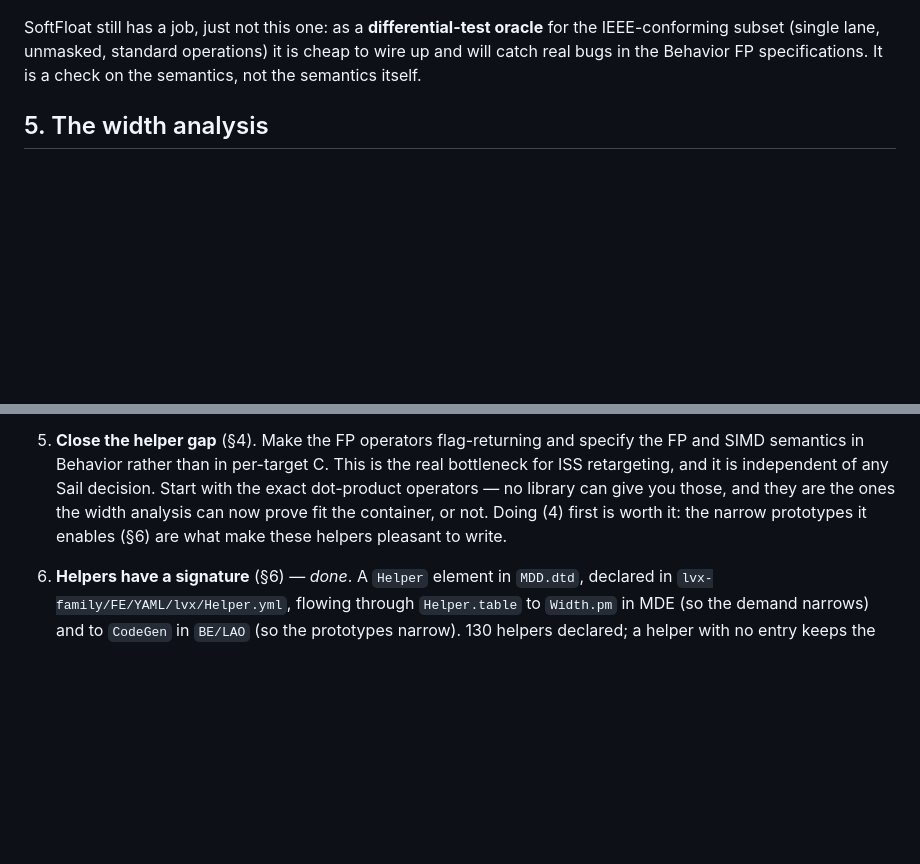
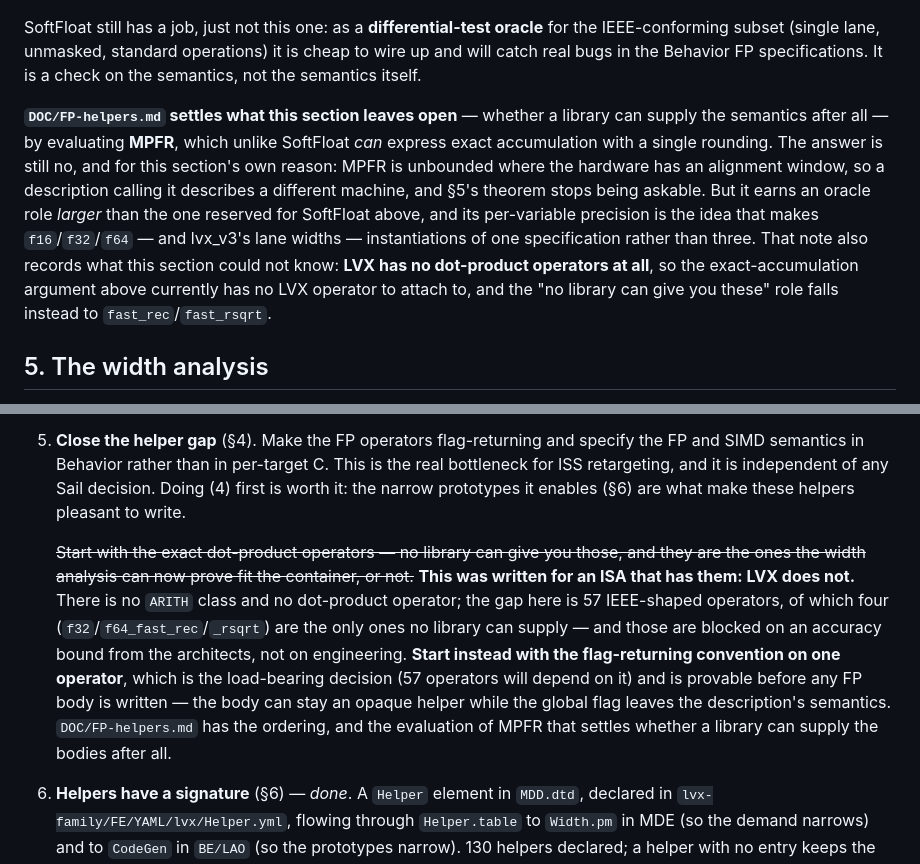
Before and after one commit to bddinechin/lvx-mds, a Markdown page: MDS/DOC/Behavior.md, 2 parts joined by grey strips. GitHub-like rendering; blank space fills up the shorter version.

```diff
--- a/MDS/DOC/Behavior.md
+++ b/MDS/DOC/Behavior.md
@@ -259,6 +259,18 @@ SoftFloat still has a job, just not this one: as a **differential-test oracle**
 the IEEE-conforming subset (single lane, unmasked, standard operations) it is cheap
 to wire up and will catch real bugs in the Behavior FP specifications. It is a
 check on the semantics, not the semantics itself.
+
+**`DOC/FP-helpers.md` settles what this section leaves open** — whether a library can
+supply the semantics after all — by evaluating **MPFR**, which unlike SoftFloat *can*
+express exact accumulation with a single rounding. The answer is still no, and for this
+section's own reason: MPFR is unbounded where the hardware has an alignment window, so a
+description calling it describes a different machine, and §5's theorem stops being
+askable. But it earns an oracle role *larger* than the one reserved for SoftFloat above,
+and its per-variable precision is the idea that makes `f16`/`f32`/`f64` — and lvx_v3's
+lane widths — instantiations of one specification rather than three. That note also
+records what this section could not know: **LVX has no dot-product operators at all**, so
+the exact-accumulation argument above currently has no LVX operator to attach to, and the
+"no library can give you these" role falls instead to `fast_rec`/`fast_rsqrt`.
 
 
 ## 5. The width analysis
@@ -706,11 +718,21 @@ runtime.** The `SHR` fix of §3 needs no new runtime support.
 
 5. **Close the helper gap** (§4). Make the FP operators flag-returning and specify the
    FP and SIMD semantics in Behavior rather than in per-target C. This is the real
-   bottleneck for ISS retargeting, and it is independent of any Sail decision. Start
-   with the exact dot-product operators — no library can give you those, and they are
-   the ones the width analysis can now prove fit the container, or not. Doing (4) first
-   is worth it: the narrow prototypes it enables (§6) are what make these helpers
+   bottleneck for ISS retargeting, and it is independent of any Sail decision. Doing (4)
+   first is worth it: the narrow prototypes it enables (§6) are what make these helpers
    pleasant to write.
+
+   ~~Start with the exact dot-product operators — no library can give you those, and they
+   are the ones the width analysis can now prove fit the container, or not.~~ **This was
+   written for an ISA that has them: LVX does not.** There is no `ARITH` class and no
+   dot-product operator; the gap here is 57 IEEE-shaped operators, of which four
+   (`f32`/`f64_fast_rec`/`_rsqrt`) are the only ones no library can supply — and those
+   are blocked on an accuracy bound from the architects, not on engineering. **Start
+   instead with the flag-returning convention on one operator**, which is the
+   load-bearing decision (57 operators will depend on it) and is provable before any FP
+   body is written — the body can stay an opaque helper while the global flag leaves the
+   description's semantics. `DOC/FP-helpers.md` has the ordering, and the evaluation of
+   MPFR that settles whether a library can supply the bodies after all.
 
 6. **Helpers have a signature** (§6) — *done*. A `Helper` element in `MDD.dtd`, declared in
    `lvx-family/FE/YAML/lvx/Helper.yml`, flowing through `Helper.table` to `Width.pm` in MDE
```
Also changed, not shown: MDS/DOC/FP-helpers.md (added, +193 -0 lines).
